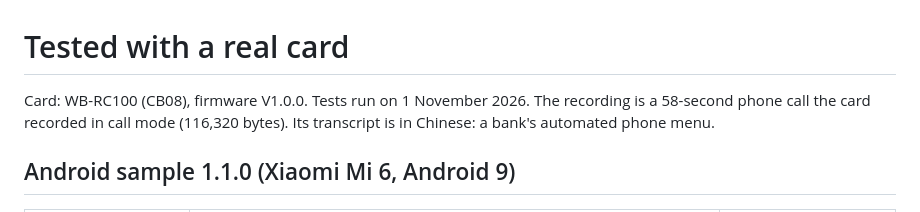
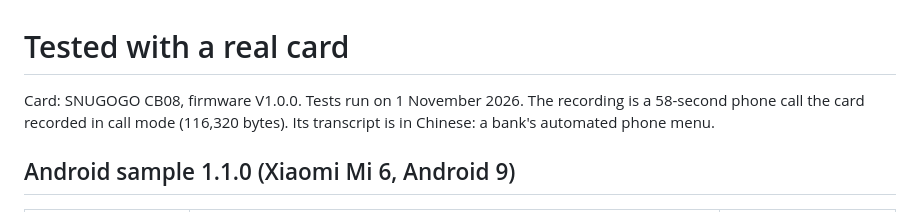
Before and after one commit to snugogo/ai-recorder-card-sdk, a Markdown page: docs/tested.md, the part around the change. Rendered like a GitHub page.

```diff
--- a/docs/tested.md
+++ b/docs/tested.md
@@ -1,6 +1,6 @@
 # Tested with a real card
 
-Card: WB-RC100 (CB08), firmware V1.0.0. Tests run on 1 November 2026.
+Card: SNUGOGO CB08, firmware V1.0.0. Tests run on 1 November 2026.
 The recording is a 58-second phone call the card recorded in call mode (116,320 bytes). Its transcript is in Chinese: a bank's automated phone menu.
 
 ## Android sample 1.1.0 (Xiaomi Mi 6, Android 9)
```
Also changed, not shown: docs/ble-protocol.md (+2 -2 lines).
